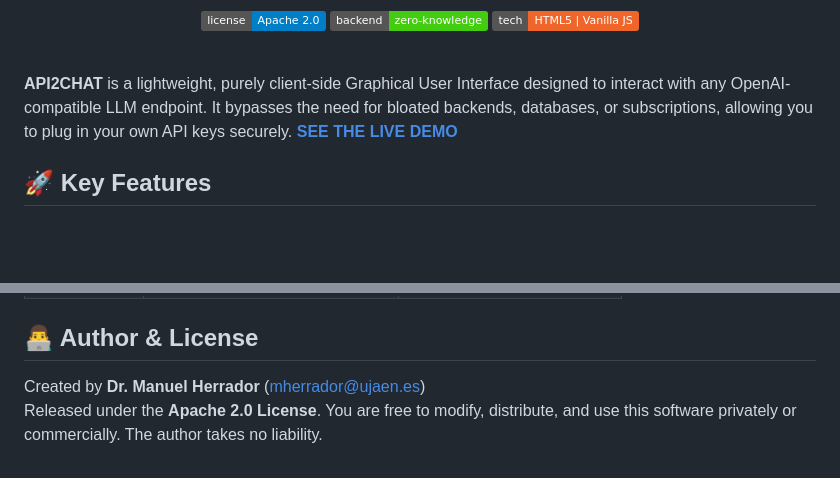
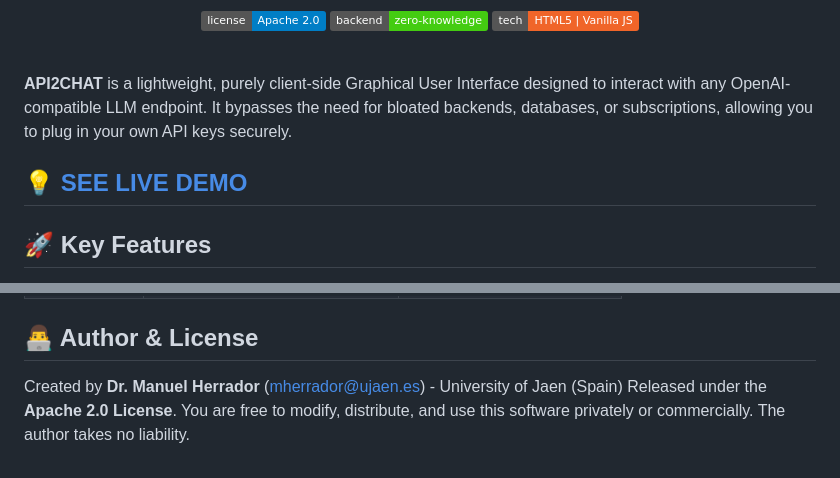
Before and after one commit to PacifAIst/API2CHAT, a Markdown page: README.md, 2 parts joined by grey strips. Drawn GitHub-style; badges without logos; blank space fills up the shorter version.

```diff
--- a/README.md
+++ b/README.md
@@ -16,7 +16,9 @@
 
 <br>
 
-**API2CHAT** is a lightweight, purely client-side Graphical User Interface designed to interact with any OpenAI-compatible LLM endpoint. It bypasses the need for bloated backends, databases, or subscriptions, allowing you to plug in your own API keys securely. **[SEE THE LIVE DEMO](https://pacifaist.github.io/API2CHAT/)**
+**API2CHAT** is a lightweight, purely client-side Graphical User Interface designed to interact with any OpenAI-compatible LLM endpoint. It bypasses the need for bloated backends, databases, or subscriptions, allowing you to plug in your own API keys securely.
+
+## 💡 [SEE LIVE DEMO](https://pacifaist.github.io/API2CHAT/)
 
 ## 🚀 Key Features
 
@@ -69,5 +71,5 @@ Want to host your own secure, live instance for free?
 
 ## 👨‍💻 Author & License
 
-Created by **Dr. Manuel Herrador** ([mherrador@ujaen.es](mailto:mherrador@ujaen.es))
+Created by **Dr. Manuel Herrador** ([mherrador@ujaen.es](mailto:mherrador@ujaen.es)) - University of Jaen (Spain)
 Released under the **Apache 2.0 License**. You are free to modify, distribute, and use this software privately or commercially. The author takes no liability.
```
